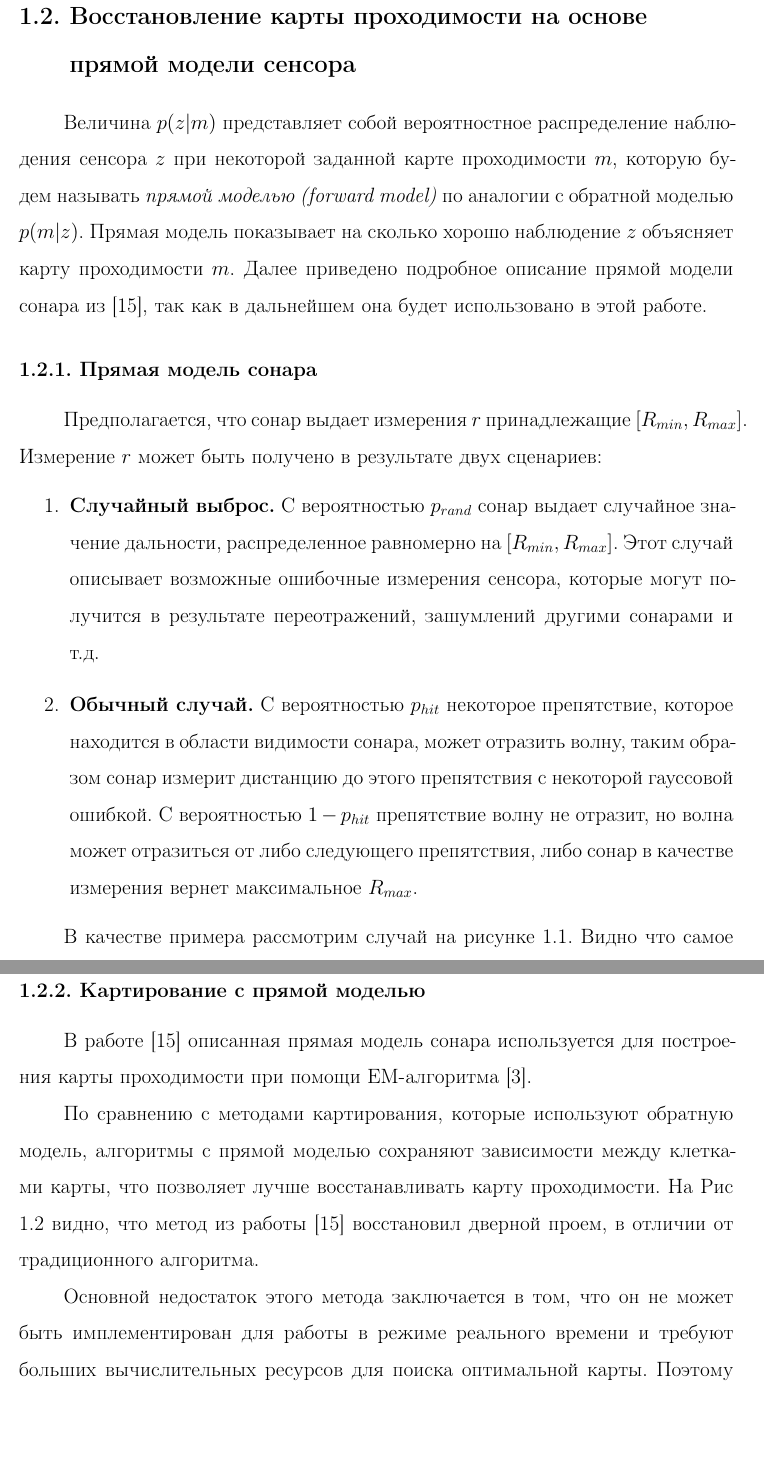
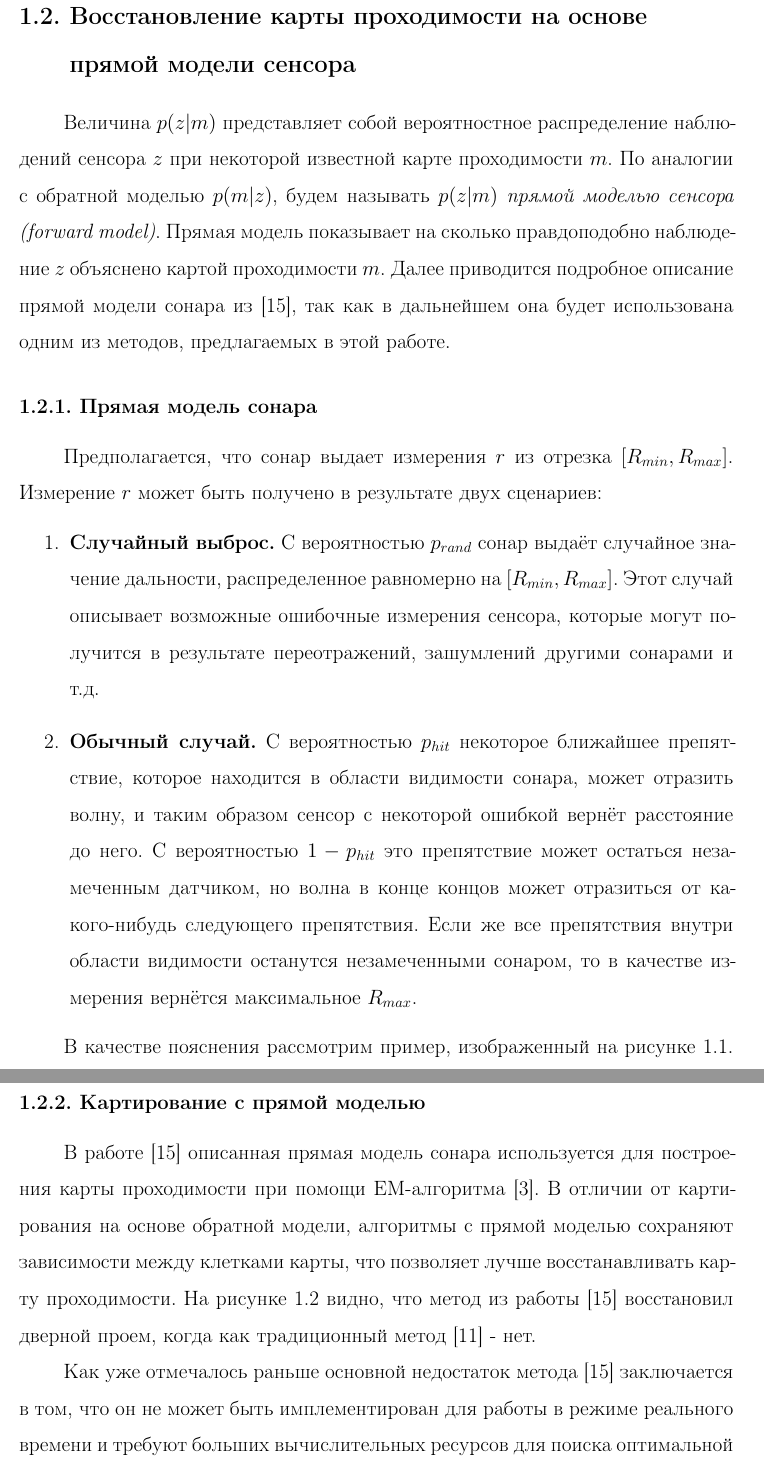
Before and after one commit to denzist/disser_master, a LaTeX thesis (thesis.tex, which reads sections/thrun_forward_mapping.tex): two parts of pages 12 and 14 of 44, joined at a grey line, cut so that both start at the same text, the shorter picture padded with empty space. Compiled offline with pdfLaTeX; the source files are stored in an older character set and shown here as Unicode; a missing bibliography style is replaced by a similar one.

Commit message:
fix forward model chapter

```diff
--- a/sections/thrun_forward_mapping.tex
+++ b/sections/thrun_forward_mapping.tex
@@ -1,17 +1,17 @@
 \section{Восстановление карты проходимости на основе прямой модели сенсора}
 
-Величина $p(z|m)$ представляет собой вероятностное распределение наблюдения сенсора $z$ при некоторой заданной карте проходимости $m$, которую будем называть \emph{прямой моделью (forward model)} по аналогии с обратной моделью $p(m|z)$. Прямая модель показывает на сколько хорошо наблюдение $z$ объясняет карту проходимости $m$. Далее приведено подробное описание прямой модели сонара из \cite{Thrun_2003}, так как в дальнейшем она будет использовано в этой работе.
+Величина $p(z|m)$ представляет собой вероятностное распределение наблюдений сенсора $z$ при некоторой известной карте проходимости $m$. По аналогии с обратной моделью $p(m|z)$, будем называть $p(z|m)$ \emph{прямой моделью сенсора (forward model)}. Прямая модель показывает на сколько правдоподобно наблюдение $z$ объяснено картой проходимости $m$. Далее приводится подробное описание прямой модели сонара из \cite{Thrun_2003}, так как в дальнейшем она будет использована одним из  методов, предлагаемых в этой работе.
 
 \subsection{Прямая модель сонара}
 
-Предполагается, что сонар выдает измерения $r$ принадлежащие $[R_{min}, R_{max}]$. Измерение $r$ может быть получено в результате двух сценариев:
+Предполагается, что сонар выдает измерения $r$ из отрезка $[R_{min}, R_{max}]$. Измерение $r$ может быть получено в результате двух сценариев:
 \begin{enumerate}
-  \item \textbf{Случайный выброс.} С вероятностью $p_{rand}$ сонар выдает случайное значение дальности, распределенное равномерно на $[R_{min}, R_{max}]$. Этот случай описывает возможные ошибочные измерения сенсора, которые могут получится в результате переотражений, зашумлений другими сонарами и т.д.
+  \item \textbf{Случайный выброс.} С вероятностью $p_{rand}$ сонар выдаёт случайное значение дальности, распределенное равномерно на $[R_{min}, R_{max}]$. Этот случай описывает возможные ошибочные измерения сенсора, которые могут получится в результате переотражений, зашумлений другими сонарами и т.д.
 
-  \item \textbf{Обычный случай.} С вероятностью $p_{hit}$ некоторое препятствие, которое находится в  области видимости сонара, может отразить волну, таким образом сонар измерит дистанцию до этого препятствия с некоторой гауссовой ошибкой. С вероятностью $1 - p_{hit}$ препятствие волну не отразит, но волна может отразиться от либо следующего препятствия, либо сонар в качестве измерения вернет максимальное $R_{max}$.
+  \item \textbf{Обычный случай.} С вероятностью $p_{hit}$ некоторое ближайшее препятствие, которое находится в области видимости сонара, может отразить волну, и таким образом сенсор с некоторой ошибкой вернёт расстояние до него. С вероятностью $1 - p_{hit}$ это препятствие может остаться незамеченным датчиком, но волна в конце концов может отразиться от какого-нибудь следующего препятствия. Если же все препятствия внутри области видимости останутся незамеченными сонаром, то в качестве измерения вернётся максимальное $R_{max}$.
 \end{enumerate}
 
-В качестве примера рассмотрим случай на рисунке \ref{sonar_forward_model:sonar_occ_example}. Видно что самое близкое препятствие не лежит в конусе видимости сонара, поэтому при обычном сценарии работы сонара оно не влияет на $p(z|m)$. С вероятностью $p_{rand}$ сонар выдаст ошибочное измерение. Пусть $d_1$ и $d_2$ расстояния до первого и второго препятствия в области видимости сонара соответственно. С вероятностью $(1-p_{rand})p_{hit}$ сонар обнаружит первое препятствие и вернёт $d_1 + e$, где $e$ - гауссова ошибка. Однако с вероятностью  $(1-p_{rand})(1 - p_{hit})$ первое препятствие не будет замечено сенсором. Аналогично с вероятностью  $(1-p_{rand})(1 - p_{hit})p_{hit}$ будет обнаружено второе препятствие. С вероятностью $(1-p_{rand})(1 - p_{hit})(1 - p_{hit})$ сенсор вернет максимальное измерение $R_{max}$.
+В качестве пояснения рассмотрим пример, изображенный на рисунке \ref{sonar_forward_model:sonar_occ_example}. На этом рисунке видно, что самое близкое препятствие не лежит в конусе видимости сонара, поэтому в обычном случае оно не влияет на $p(z|m)$. С вероятностью $p_{rand}$ сонар выдаст ошибочное измерение. Пусть $d_1$ и $d_2$ расстояния до первого и второго препятствия в области видимости сонара соответственно. С вероятностью $(1-p_{rand})p_{hit}$ сонар обнаружит первое препятствие и вернёт $d_1 + e$, где $e$ - некоторая ошибка. Однако с вероятностью  $(1-p_{rand})(1 - p_{hit})$ первое препятствие не будет замечено сенсором. Аналогично с вероятностью  $(1-p_{rand})(1 - p_{hit})p_{hit}$ будет обнаружено второе препятствие. С вероятностью $(1-p_{rand})(1 - p_{hit})^2$ сенсор вернет максимально возможное измерение $R_{max}$.
 
 \begin{figure}[h]
   \centering
@@ -64,8 +64,6 @@
 
 \subsection{Картирование с прямой моделью}
 
-В работе \cite{Thrun_2003} описанная прямая модель сонара используется для построения карты проходимости при помощи EM-алгоритма \cite{Dempster_1977}.
-
 \begin{table}[h]
  \renewcommand\tablename{\figurename}
   \begin{tabular}{cc}
@@ -77,6 +75,6 @@
     \label{thrun_forward_mapping:door_example}
 \end{table}
 
-По сравнению с методами картирования, которые используют обратную модель, алгоритмы  с прямой моделью сохраняют зависимости между клетками карты, что позволяет лучше восстанавливать карту проходимости. На Рис \ref{thrun_forward_mapping:door_example} видно, что метод из работы \cite{Thrun_2003} восстановил дверной проем, в отличии от традиционного алгоритма.
+В работе \cite{Thrun_2003} описанная прямая модель сонара используется для построения карты проходимости при помощи EM-алгоритма \cite{Dempster_1977}. В отличии от картирования на основе обратной модели, алгоритмы  с прямой моделью сохраняют зависимости между клетками карты, что позволяет лучше восстанавливать карту проходимости. На рисунке \ref{thrun_forward_mapping:door_example} видно, что метод из работы \cite{Thrun_2003} восстановил дверной проем, когда как традиционный метод \cite{Moravec_1988} - нет.
 
-Основной недостаток этого метода заключается в том, что он не может быть имплементирован для работы в режиме реального времени и требуют больших вычислительных ресурсов для поиска оптимальной карты. Поэтому в этой работе предлагается иной метод на основе рассмотренной здесь прямой модели сонара, который допускает real-time реализацию.
+Как уже отмечалось раньше основной недостаток метода \cite{Thrun_2003} заключается в том, что он не может быть имплементирован для работы в режиме реального времени и требуют больших вычислительных ресурсов для поиска оптимальной карты. Поэтому в этой работе предлагается иной метод на основе рассмотренной здесь прямой модели сонара, который допускает real-time реализацию.
```
Also changed, not shown: thesis.pdf.
